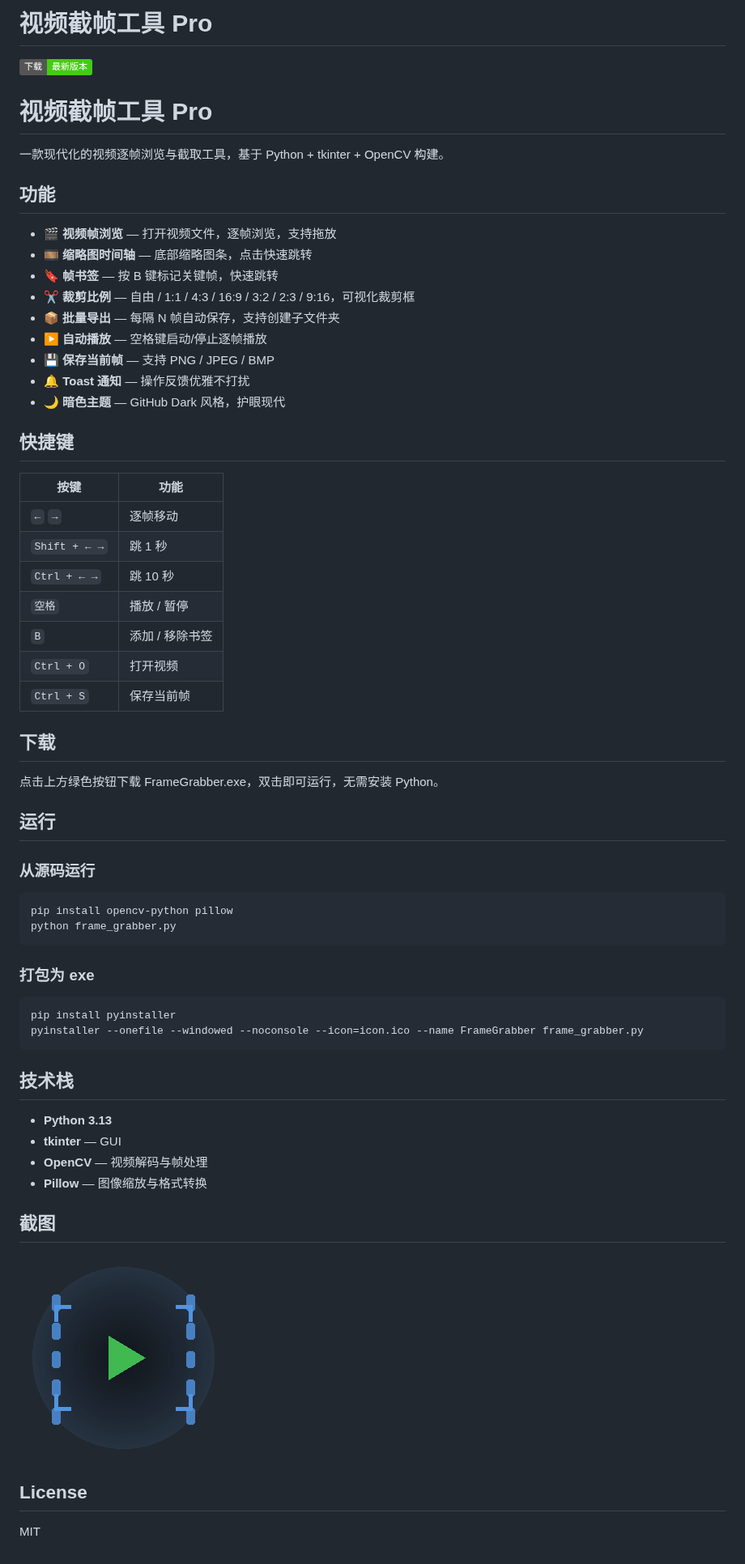
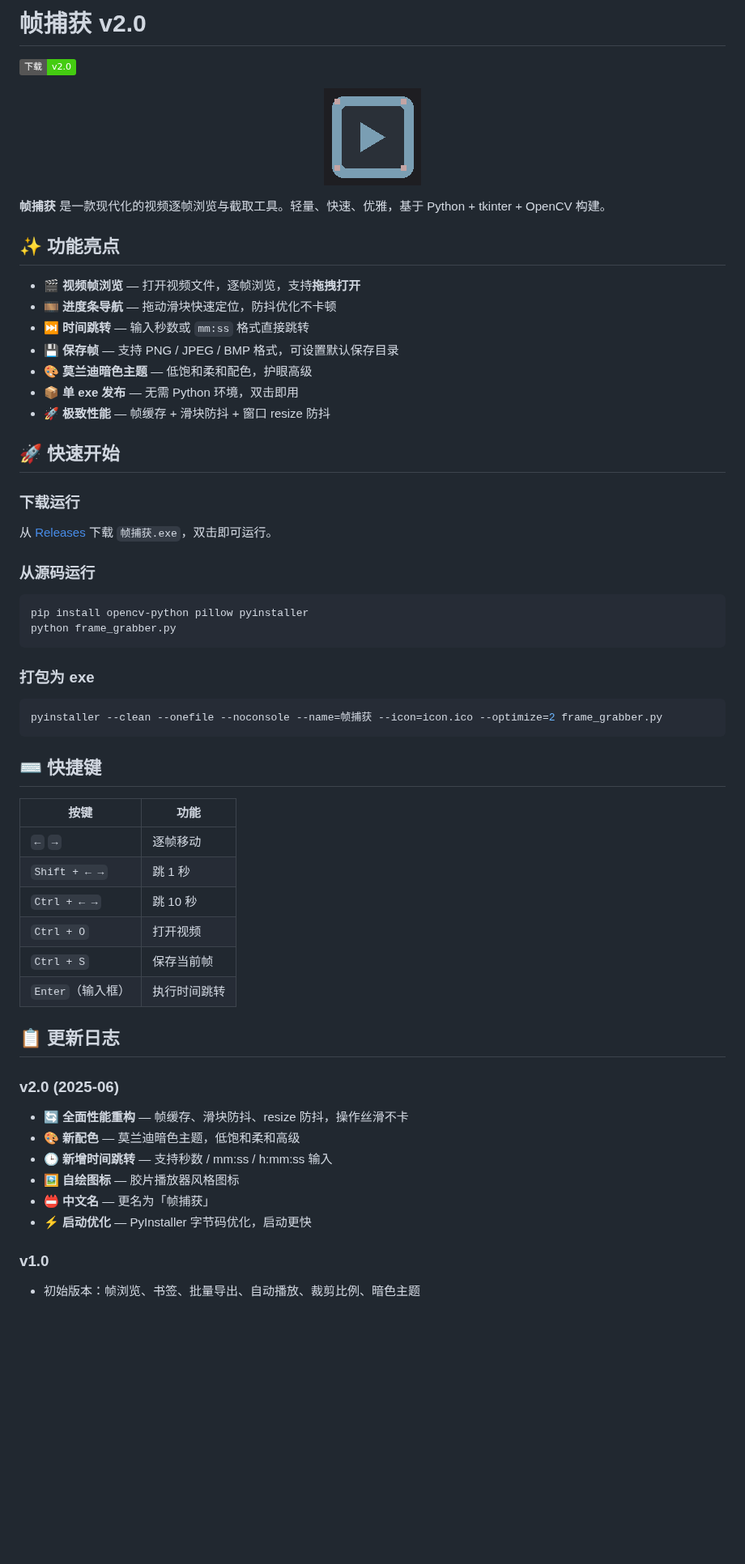
Before and after one commit to zcm08042/FrameGrabber-Pro, a Markdown page: README.md, the part around the change. Shown at 81% size. Drawn GitHub-style; pictures changed too: icon_preview.png; badges without logos; blank space fills up the shorter version.

````diff
--- a/README.md
+++ b/README.md
@@ -1,66 +1,62 @@
-# 视频截帧工具 Pro
+# 帧捕获 v2.0
 
-[![Download](https://img.shields.io/badge/下载-最新版本-brightgreen)](https://github.com/zcm08042/FrameGrabber-Pro/releases/latest)
+[![Download](https://img.shields.io/badge/下载-v2.0-brightgreen)](https://github.com/zcm08042/FrameGrabber-Pro/releases/tag/v2.0)
 
-# 视频截帧工具 Pro
+<p align="center">
+  <img src="icon_preview.png" alt="帧捕获图标" width="120">
+</p>
 
-一款现代化的视频逐帧浏览与截取工具，基于 Python + tkinter + OpenCV 构建。
+**帧捕获** 是一款现代化的视频逐帧浏览与截取工具。轻量、快速、优雅，基于 Python + tkinter + OpenCV 构建。
 
-## 功能
+## ✨ 功能亮点
 
-- 🎬 **视频帧浏览** — 打开视频文件，逐帧浏览，支持拖放
-- 🎞️ **缩略图时间轴** — 底部缩略图条，点击快速跳转
-- 🔖 **帧书签** — 按 B 键标记关键帧，快速跳转
-- ✂️ **裁剪比例** — 自由 / 1:1 / 4:3 / 16:9 / 3:2 / 2:3 / 9:16，可视化裁剪框
-- 📦 **批量导出** — 每隔 N 帧自动保存，支持创建子文件夹
-- ▶️ **自动播放** — 空格键启动/停止逐帧播放
-- 💾 **保存当前帧** — 支持 PNG / JPEG / BMP
-- 🔔 **Toast 通知** — 操作反馈优雅不打扰
-- 🌙 **暗色主题** — GitHub Dark 风格，护眼现代
+- 🎬 **视频帧浏览** — 打开视频文件，逐帧浏览，支持**拖拽打开**
+- 🎞️ **进度条导航** — 拖动滑块快速定位，防抖优化不卡顿
+- ⏭️ **时间跳转** — 输入秒数或 `mm:ss` 格式直接跳转
+- 💾 **保存帧** — 支持 PNG / JPEG / BMP 格式，可设置默认保存目录
+- 🎨 **莫兰迪暗色主题** — 低饱和柔和配色，护眼高级
+- 📦 **单 exe 发布** — 无需 Python 环境，双击即用
+- 🚀 **极致性能** — 帧缓存 + 滑块防抖 + 窗口 resize 防抖
 
-## 快捷键
+## 🚀 快速开始
+
+### 下载运行
+
+从 [Releases](https://github.com/zcm08042/FrameGrabber-Pro/releases) 下载 `帧捕获.exe`，双击即可运行。
+
+### 从源码运行
+
+```bash
+pip install opencv-python pillow pyinstaller
+python frame_grabber.py
+```
+
+### 打包为 exe
+
+```bash
+pyinstaller --clean --onefile --noconsole --name=帧捕获 --icon=icon.ico --optimize=2 frame_grabber.py
+```
+
+## ⌨️ 快捷键
 
 | 按键 | 功能 |
 |------|------|
 | `←` `→` | 逐帧移动 |
 | `Shift + ← →` | 跳 1 秒 |
 | `Ctrl + ← →` | 跳 10 秒 |
-| `空格` | 播放 / 暂停 |
-| `B` | 添加 / 移除书签 |
 | `Ctrl + O` | 打开视频 |
 | `Ctrl + S` | 保存当前帧 |
+| `Enter`（输入框） | 执行时间跳转 |
 
-## 下载
+## 📋 更新日志
 
-点击上方绿色按钮下载 FrameGrabber.exe，双击即可运行，无需安装 Python。
+### v2.0 (2025-06)
+- 🔄 **全面性能重构** — 帧缓存、滑块防抖、resize 防抖，操作丝滑不卡
+- 🎨 **新配色** — 莫兰迪暗色主题，低饱和柔和高级
+- 🕒 **新增时间跳转** — 支持秒数 / mm:ss / h:mm:ss 输入
+- 🖼️ **自绘图标** — 胶片播放器风格图标
+- 📛 **中文名** — 更名为「帧捕获」
+- ⚡ **启动优化** — PyInstaller 字节码优化，启动更快
 
-## 运行
-
-### 从源码运行
-
-```bash
-pip install opencv-python pillow
-python frame_grabber.py
-```
-
-### 打包为 exe
-
-```bash
-pip install pyinstaller
-pyinstaller --onefile --windowed --noconsole --icon=icon.ico --name FrameGrabber frame_grabber.py
-```
-
-## 技术栈
-
-- **Python 3.13**
-- **tkinter** — GUI
-- **OpenCV** — 视频解码与帧处理
-- **Pillow** — 图像缩放与格式转换
-
-## 截图
-
-![图标](icon_preview.png)
-
-## License
-
-MIT
+### v1.0
+- 初始版本：帧浏览、书签、批量导出、自动播放、裁剪比例、暗色主题
````
Also changed, not shown: 3 other files.
